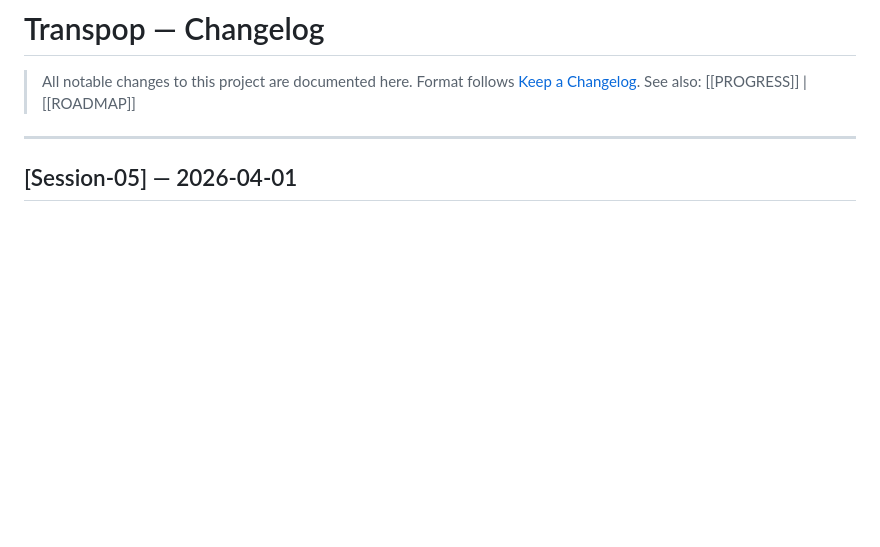
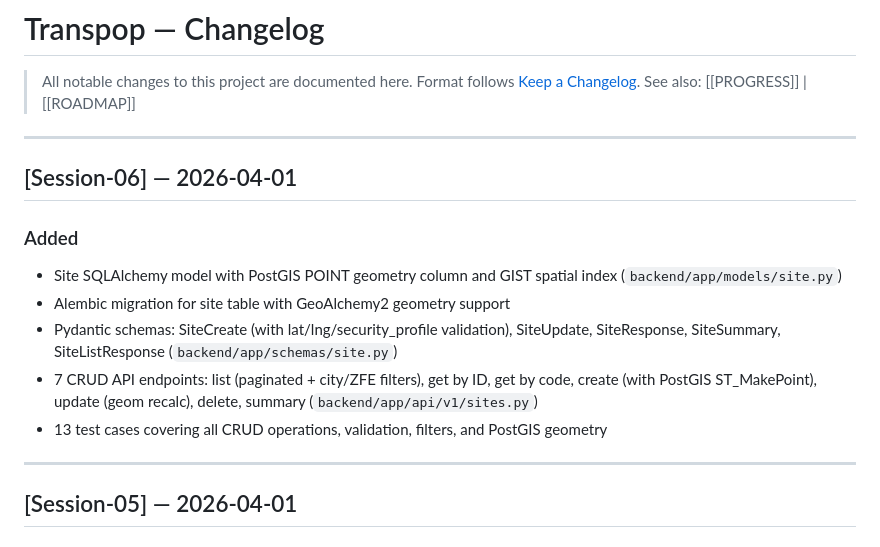
Before and after one commit to Linku-git/Transp-op, a Markdown page: Docs/CHANGELOG.md, the part around the change. Rendered like a GitHub page; blank space fills up the shorter version.

Commit message:
[Session-06] docs: update progress and documentation
Co-Authored-By: Claude Opus 4.6 (1M context) <noreply@anthropic.com>

```diff
--- a/Docs/CHANGELOG.md
+++ b/Docs/CHANGELOG.md
@@ -3,6 +3,16 @@
 > All notable changes to this project are documented here.
 > Format follows [Keep a Changelog](https://keepachangelog.com/).
 > See also: [[PROGRESS]] | [[ROADMAP]]
+
+---
+
+## [Session-06] — 2026-04-01
+### Added
+- Site SQLAlchemy model with PostGIS POINT geometry column and GIST spatial index (`backend/app/models/site.py`)
+- Alembic migration for site table with GeoAlchemy2 geometry support
+- Pydantic schemas: SiteCreate (with lat/lng/security_profile validation), SiteUpdate, SiteResponse, SiteSummary, SiteListResponse (`backend/app/schemas/site.py`)
+- 7 CRUD API endpoints: list (paginated + city/ZFE filters), get by ID, get by code, create (with PostGIS ST_MakePoint), update (geom recalc), delete, summary (`backend/app/api/v1/sites.py`)
+- 13 test cases covering all CRUD operations, validation, filters, and PostGIS geometry
 
 ---
 
```
Also changed, not shown: Docs/PROGRESS.md (+3 -3 lines), Docs/sessions/session-06.md (added, +91 -0 lines).
